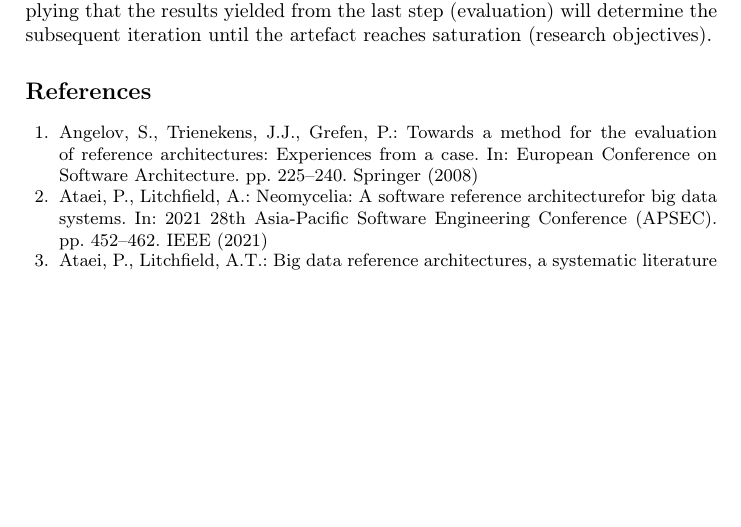
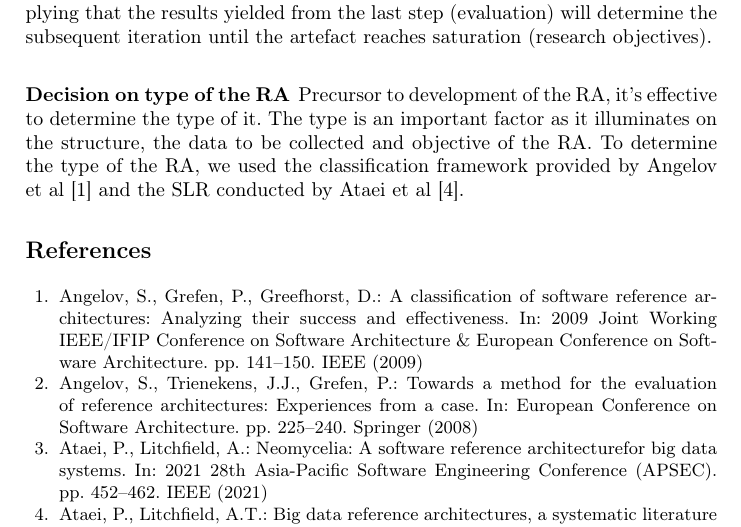
Before and after one commit to Polyhistor/Metamycelia, a LaTeX paper (metaMycelia.tex): part of page 5 of 6 before the commit and part of page 5 of 7 after it, cut so that both start at the same text, the shorter picture padded with empty space. Compiled offline with pdfLaTeX.

Commit message:
started the subsection on decision on type of the RA

```diff
--- a/metaMycelia.tex
+++ b/metaMycelia.tex
@@ -117,6 +117,9 @@ The methodology chosen for this study is constituent of 6 steps which are respec
 
 Lastly, it is worth mentioning that this research methodology is iterative, implying that the results yielded from the last step (evaluation) will determine the subsequent iteration until the artefact reaches saturation (research objectives).
 
+\subsubsection*{Decision on type of the RA}
+Precursor to development of the RA, it's effective to determine the type of it. The type is an important factor as it illuminates on the structure, the data to be collected and objective of the RA. To determine the type of the RA, we used the classification framework provided by Angelov et al \cite{angelov2009classification} and the SLR conducted by Ataei et al \cite{AtaeiACIS}.
+
 %
 % ---- Bibliography ----
 %
```
Also changed, not shown: metaMycelia.bbl, metaMycelia.pdf, 5 other files.
